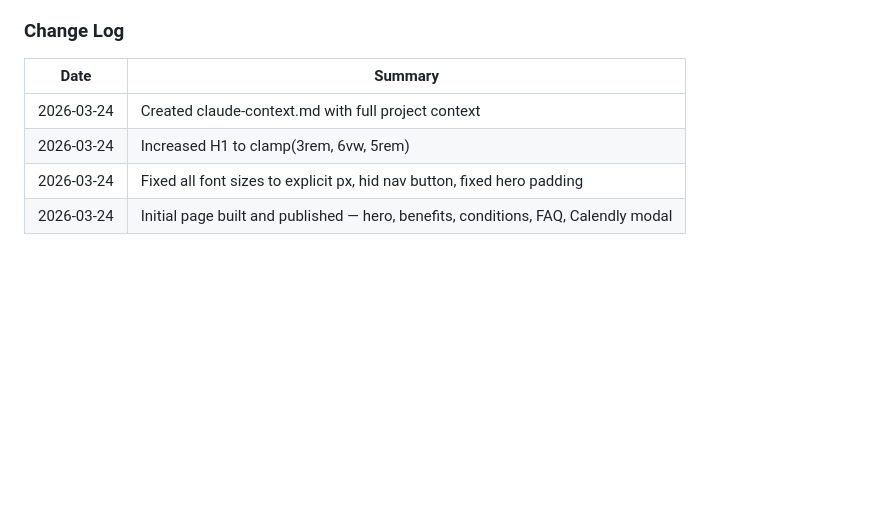
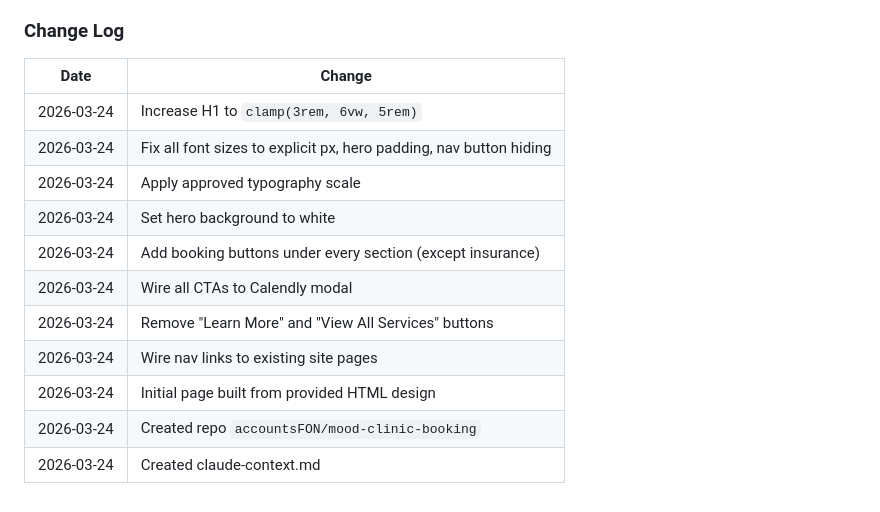
Before and after one commit to accountsFON/mood-clinic-booking, a Markdown page: claude-context.md, the part around one of its changes. GitHub-like rendering; blank space fills up the shorter version.

```diff
--- a/claude-context.md
+++ b/claude-context.md
@@ -76,9 +128,16 @@ None. All external dependencies are loaded via CDN links inside `index.html`.
 
 ### Change Log
 
-| Date | Summary |
-|------|---------|
-| 2026-03-24 | Created claude-context.md with full project context |
-| 2026-03-24 | Increased H1 to clamp(3rem, 6vw, 5rem) |
-| 2026-03-24 | Fixed all font sizes to explicit px, hid nav button, fixed hero padding |
-| 2026-03-24 | Initial page built and published — hero, benefits, conditions, FAQ, Calendly modal |
+| Date | Change |
+|------|--------|
+| 2026-03-24 | Increase H1 to `clamp(3rem, 6vw, 5rem)` |
+| 2026-03-24 | Fix all font sizes to explicit px, hero padding, nav button hiding |
+| 2026-03-24 | Apply approved typography scale |
+| 2026-03-24 | Set hero background to white |
+| 2026-03-24 | Add booking buttons under every section (except insurance) |
+| 2026-03-24 | Wire all CTAs to Calendly modal |
+| 2026-03-24 | Remove "Learn More" and "View All Services" buttons |
+| 2026-03-24 | Wire nav links to existing site pages |
+| 2026-03-24 | Initial page built from provided HTML design |
+| 2026-03-24 | Created repo `accountsFON/mood-clinic-booking` |
+| 2026-03-24 | Created claude-context.md |
```
Also changed, not shown: other parts of claude-context.md (+82 -30 lines).
